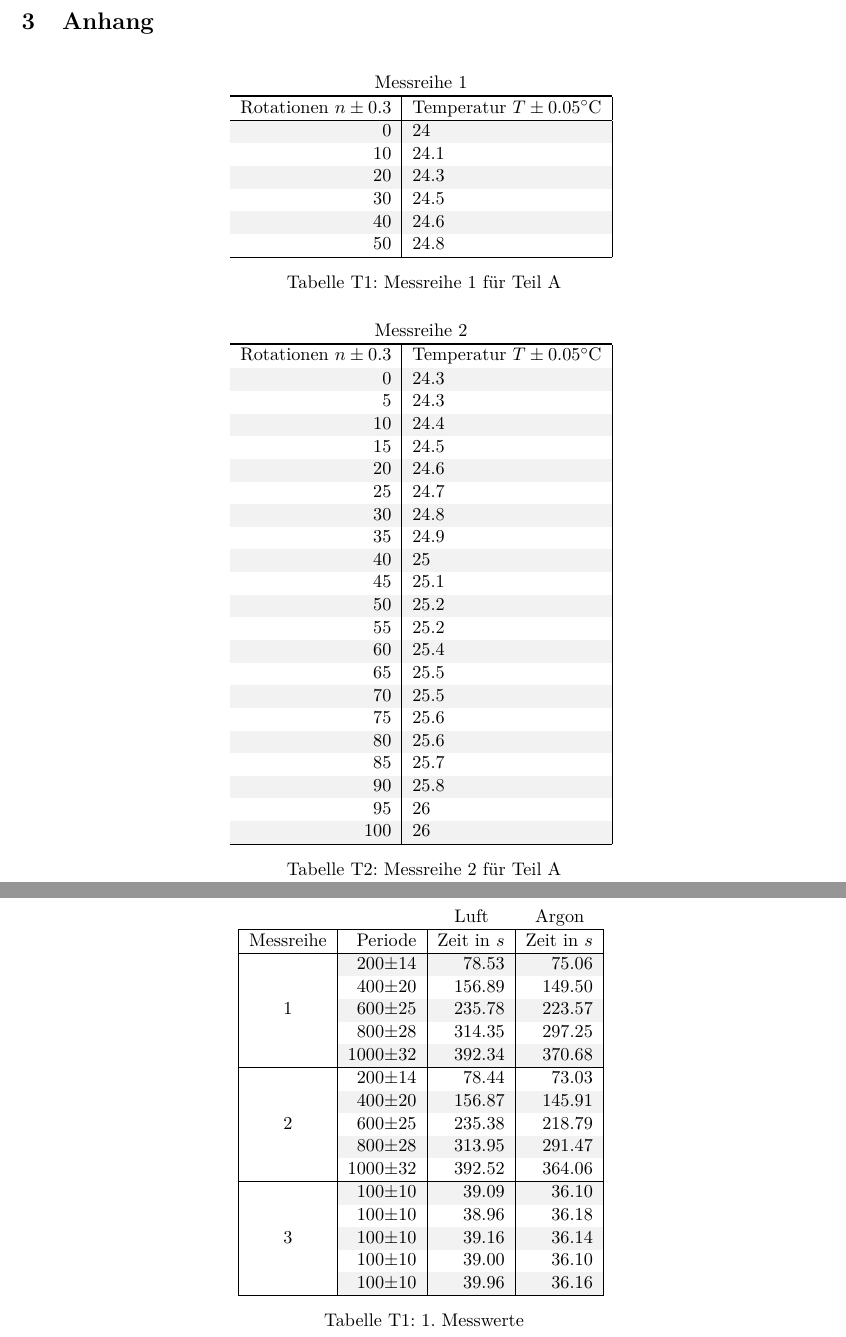
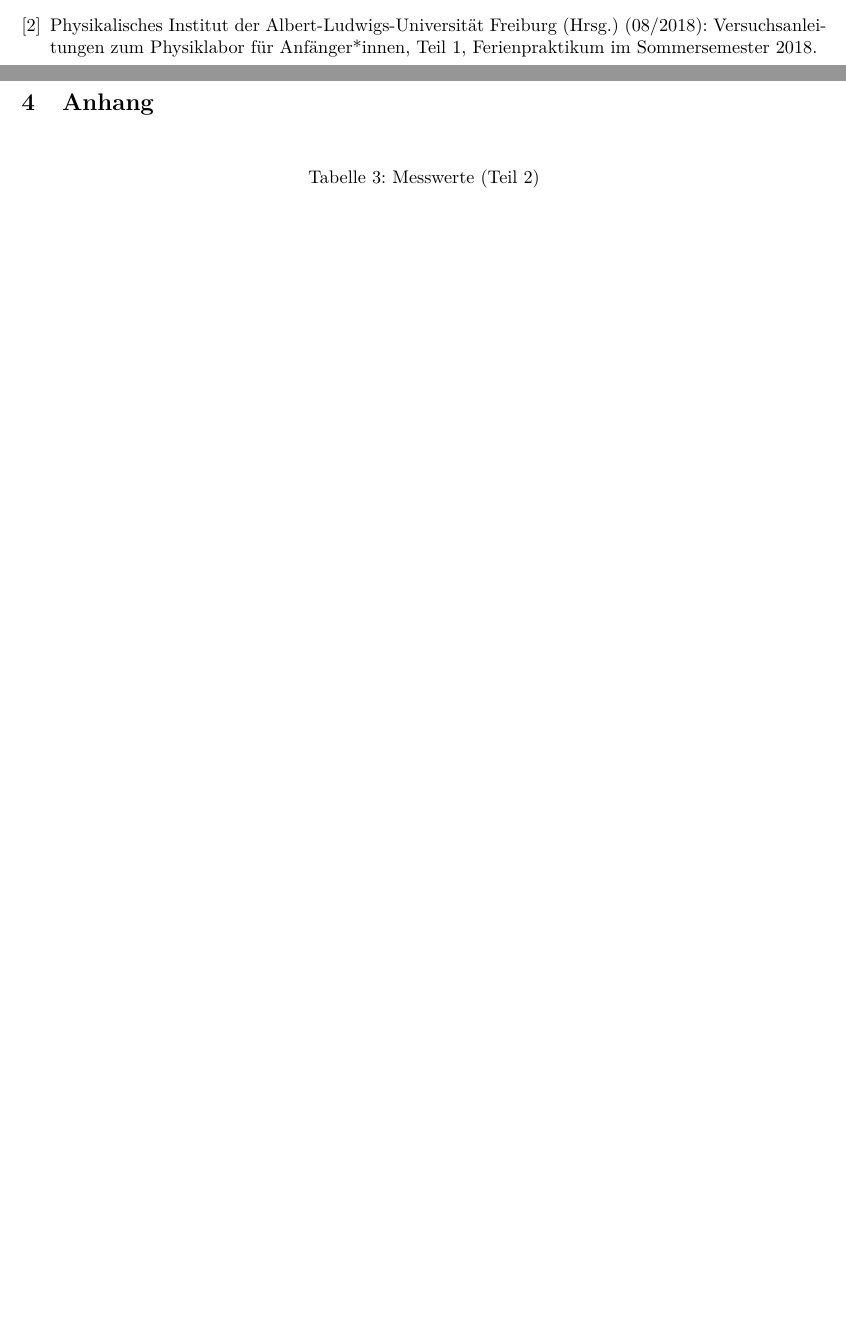
Before and after one commit to BigThonkers/APAP1, a LaTeX document (5_17/APV17.tex): two parts of pages 5 and 6 of 7 before the commit and two parts of pages 4 and 5 of 5 after it, joined at a grey line, cut at the place of the change, the shorter picture padded with empty space. Compiled offline with pdfLaTeX.

Commit message:
broken and fearless
v17 shit

```diff
--- a/5_17/APV17.tex
+++ b/5_17/APV17.tex
@@ -18,6 +18,7 @@
 \usepackage[usenames,dvipsnames,svgnames,table]{xcolor}
 \usepackage{multirow}
 \usepackage{tikz}
+\usepackage[section]{placeins}
 
 \hbadness=99999
 
@@ -213,7 +174,9 @@ Au\ss erdem haben wir noch einen systematischen Fehler aufgrund des R\"uhrens de
 
 \begin{thebibliography}{9}
  \bibitem{Uncertainties}''Correlations between variables are automatically handled, which sets this module apart from many existing error propagation codes.'' - https://pythonhosted.org/uncertainties/
+ \bibitem{Anleitung} Physikalisches Institut der Albert-Ludwigs-Universität Freiburg (Hrsg.) (08/2018): Versuchsanleitungen zum Physiklabor für Anfänger*innen, Teil 1, Ferienpraktikum im Sommersemester 2018.
  \end{thebibliography}
+
 %Systematische und statistische Fehler.
 
 \pagebreak
@@ -221,3 +184,5 @@ Au\ss erdem haben wir noch einen systematischen Fehler aufgrund des R\"uhrens de
 
 \section{Anhang}
 
+\begin{table}[h]
+\caption{Messwerte (Teil 2)}
@@ -224,96 +203,4 @@ Au\ss erdem haben wir noch einen systematischen Fehler aufgrund des R\"uhrens de
+\end{table}
 
 
 
-\begin{table}[h]
-	\centering
-	\rowcolors{2}{gray!10}{white}
-	\begin{tabular}{|r|l|}
-		\multicolumn{2}{c}{\textrm{Messreihe 1}} \\
-		\noalign{\global\arrayrulewidth=0.4mm}
-		\hline
-		\noalign{\global\arrayrulewidth=0.2mm}
-		\textrm{Rotationen }$n \pm 0.3$ & \textrm{Temperatur }$T \pm 0.05\celsius$\\
-		\hline
-		0 & 24 \\
-		10 & 24.1 \\
-		20 & 24.3 \\
-		30 & 24.5 \\
-		40 & 24.6 \\
-		50 & 24.8 \\
-		\hline
-	\end{tabular}
-	\renewcommand\thetable{T1}
-	\caption{Messreihe 1 für Teil A}
-	\label{table:m1}
-\end{table}
-
-\begin{table}[h]
-	\centering
-	\rowcolors{2}{gray!10}{white}
-	\begin{tabular}{|r|l|}
-		\multicolumn{2}{c}{\textrm{Messreihe 2}} \\
-		\noalign{\global\arrayrulewidth=0.4mm}
-		\hline
-		\noalign{\global\arrayrulewidth=0.2mm}
-		\textrm{Rotationen }$n \pm 0.3$ & \textrm{Temperatur }$T \pm 0.05\celsius$\\
-		\hline
-		0 & 24.3 \\
-		5 & 24.3 \\
-		10 & 24.4 \\
-		15 & 24.5 \\
-		20 & 24.6 \\
-		25 & 24.7 \\
-		30 & 24.8 \\
-		35 & 24.9 \\
-		40 & 25 \\
-		45 & 25.1 \\
-		50 & 25.2 \\
-		55 & 25.2 \\
-		60 & 25.4 \\
-		65 & 25.5 \\
-		70 & 25.5 \\
-		75 & 25.6 \\
-		80 & 25.6 \\
-		85 & 25.7 \\
-		90 & 25.8 \\
-		95 & 26 \\
-		100 & 26 \\
-		\hline
-	\end{tabular}
-	\renewcommand\thetable{T2}
-	\caption{Messreihe 2 für Teil A}
-	\label{table:m2}
-\end{table}
-
-\begin{table}[h]
-\centering
-\rowcolors{2}{gray!10}{white}
-\begin{tabular}{|>{\columncolor[gray]{1}}c|r|r|r|}
-\multicolumn{2}{c}{}&\multicolumn{1}{c}{Luft} & \multicolumn{1}{c}{Argon}\\
-\hline
-Messreihe & Periode & Zeit in $s$ & Zeit in $s$\\
-\hline
-&200$\pm14$  & 78.53  &  75.06 \\
-&400$\pm20$  & 156.89 & 149.50 \\
-&600$\pm25$  & 235.78 & 223.57 \\
-&800$\pm28$  & 314.35 & 297.25 \\
-\multirow{-5}{*}{1}
-&1000$\pm32$ & 392.34 & 370.68 \\
-\hline
-&200$\pm14$  & 78.44  &  73.03 \\
-&400$\pm20$  & 156.87 & 145.91 \\
-&600$\pm25$  & 235.38 & 218.79 \\
-&800$\pm28$  & 313.95 & 291.47 \\
-\multirow{-5}{*}{2}
-&1000$\pm32$ & 392.52 & 364.06 \\
-\hline
-&100$\pm10$ & 39.09 & 36.10 \\
-&100$\pm10$ & 38.96 & 36.18 \\
-&100$\pm10$ & 39.16 & 36.14 \\
-&100$\pm10$ & 39.00 & 36.10 \\
-\multirow{-5}{*}{3}
-&100$\pm10$ & 39.96 & 36.16 \\
-\hline
-\end{tabular}
-\renewcommand\thetable{T1}
-\caption{1. Messwerte}
@@ -371,8 +207 @@ $t$ in s & $T$ in $^\circ\textrm{C}$ & $I$ in A & $U$ in V \\
-\label{tab:B2}
-\end{table}
-
-\pagebreak
-
-\pagebreak
-\phantom{lol}
 \end{document}
```
Also changed, not shown: 5_17/APV17.pdf, APVXX.pdf, 5_17/APV17.tex (183 more changed lines).
